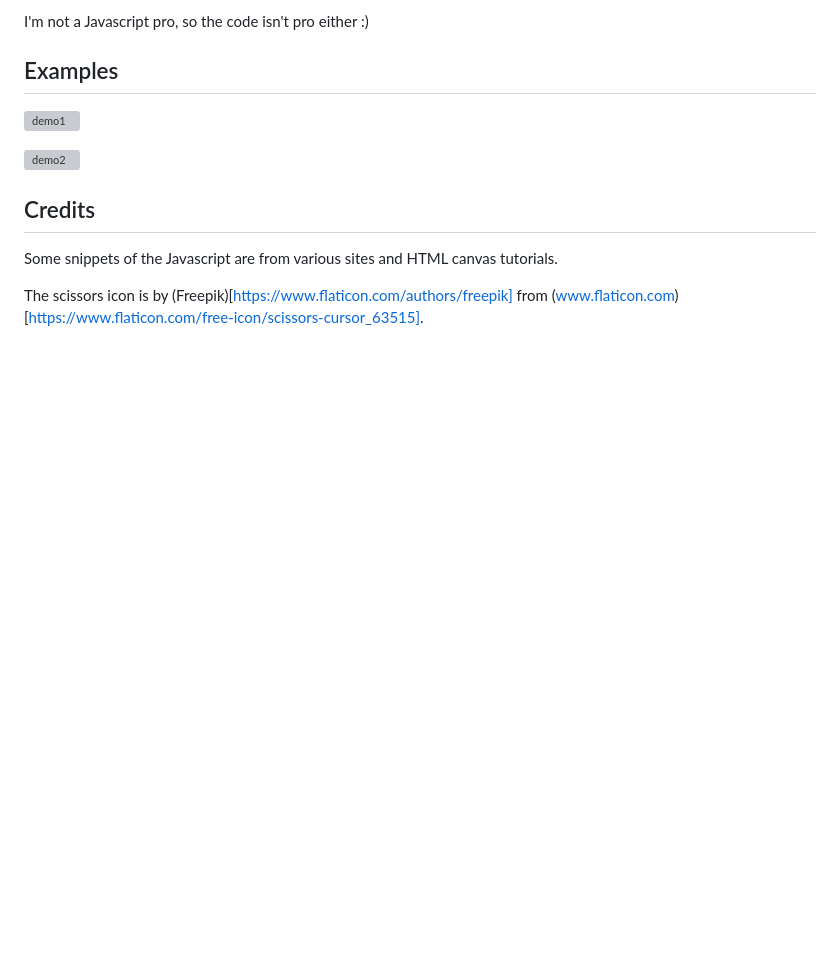
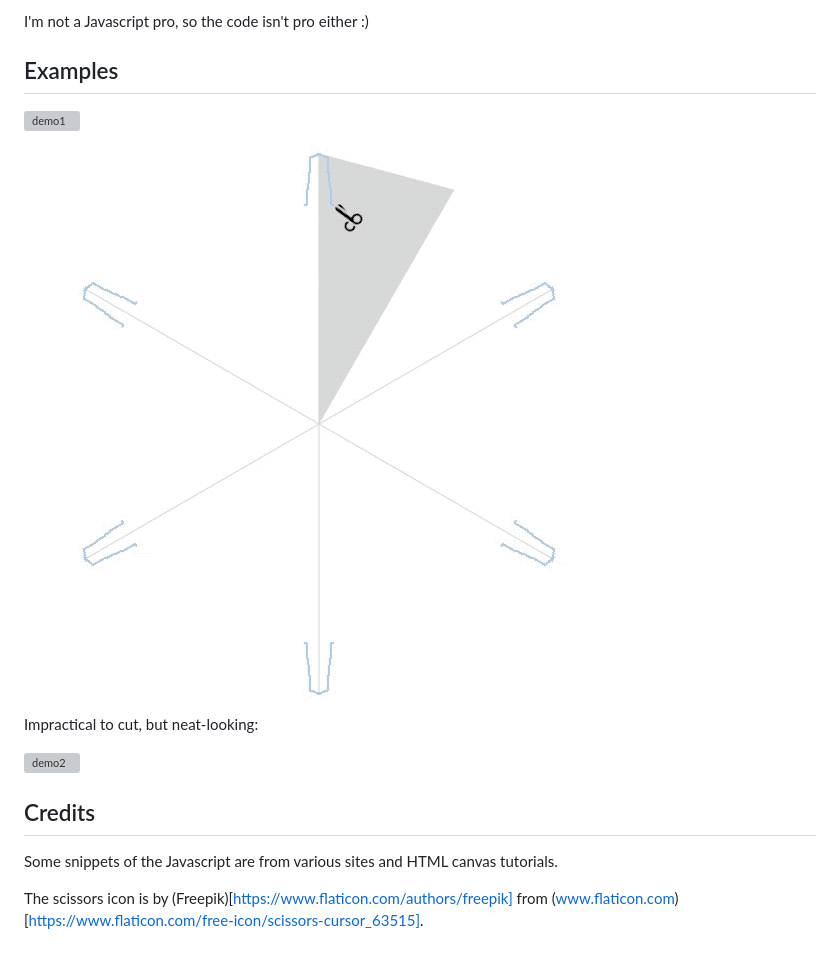
Before and after one commit to jnmiller/paper-snowflake, a Markdown page: README.md, the part around the change. Drawn GitHub-style; pictures changed too: demo3.gif (added); blank space fills up the shorter version; grey boxes are pictures that could not be loaded.

Commit message:
add another demo

```diff
--- a/README.md
+++ b/README.md
@@ -10,6 +10,10 @@ I'm not a Javascript pro, so the code isn't pro either :)
 
 ![demo1](demo1.gif)
 
+![demo3](demo3.gif)
+
+Impractical to cut, but neat-looking:
+
 ![demo2](demo2.gif)
 
 ## Credits
```
Also changed, not shown: 1 other file.
